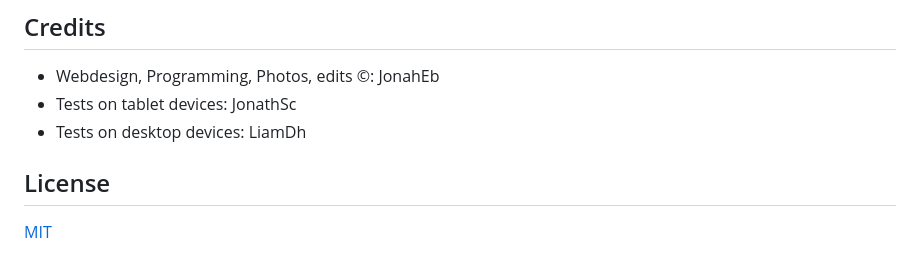
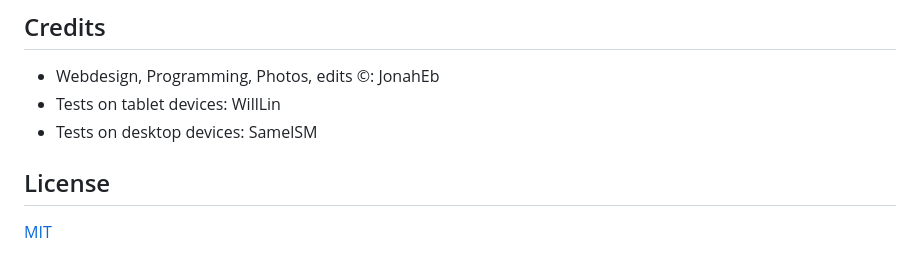
Before and after one commit to Jonah-Eb/Concept-Webdesign_Tierschutzverein-SOM-e.V., a Markdown page: README.md, the part around the change. Drawn GitHub-style.

```diff
--- a/README.md
+++ b/README.md
@@ -106,8 +106,8 @@ Please make sure to update tests as appropriate.
 ## Credits
 
 - Webdesign, Programming, Photos, edits ©: JonahEb
-- Tests on tablet devices: JonathSc
-- Tests on desktop devices: LiamDh
+- Tests on tablet devices: WillLin
+- Tests on desktop devices: SamelSM
 
 ## License
 
```
